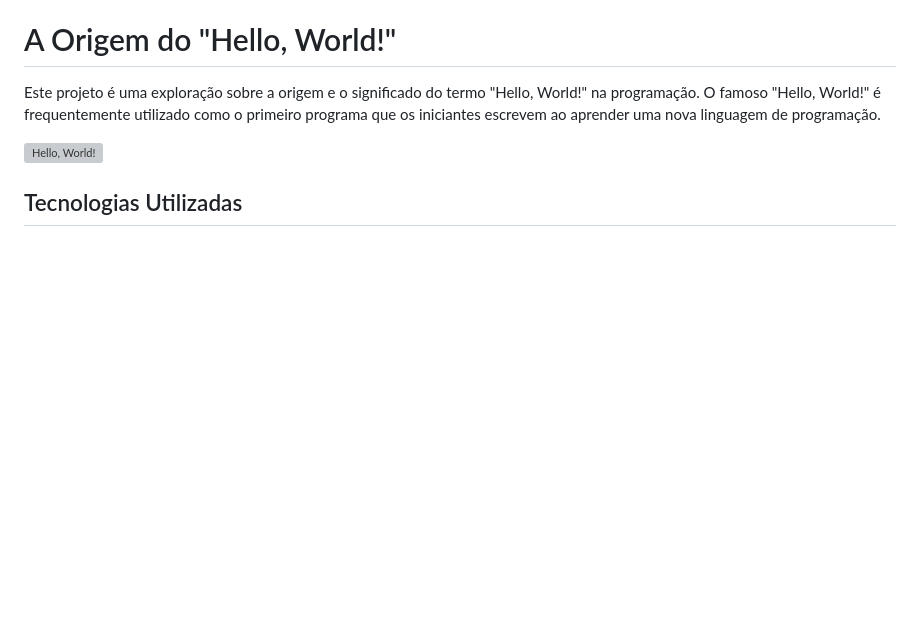
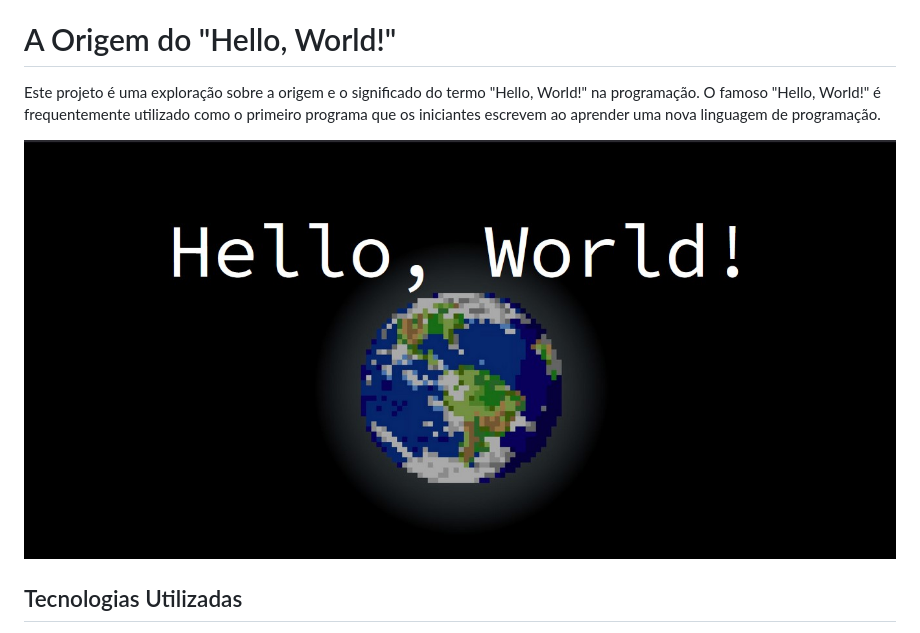
Before and after one commit to eduardohro/ola-mundo, a Markdown page: README.md, the part around the change. Drawn GitHub-style; pictures changed too: imagem/ola-mundo.jpg (added); blank space fills up the shorter version; grey boxes are pictures that could not be loaded.

Commit message:
add image

```diff
--- a/README.md
+++ b/README.md
@@ -5,8 +5,7 @@
 
 Este projeto é uma exploração sobre a origem e o significado do termo "Hello, World!" na programação. O famoso "Hello, World!" é frequentemente utilizado como o primeiro programa que os iniciantes escrevem ao aprender uma nova linguagem de programação.
 
-![Hello, World!](![ola-mundo](https://github.com/Eduado-Rodrigues/ola-mundo/assets/159492869/3359c592-08e2-4676-a62f-344525c79b90)
-)
+![Hello, World!](imagem/ola-mundo.jpg)
 
 ## Tecnologias Utilizadas
 
```
